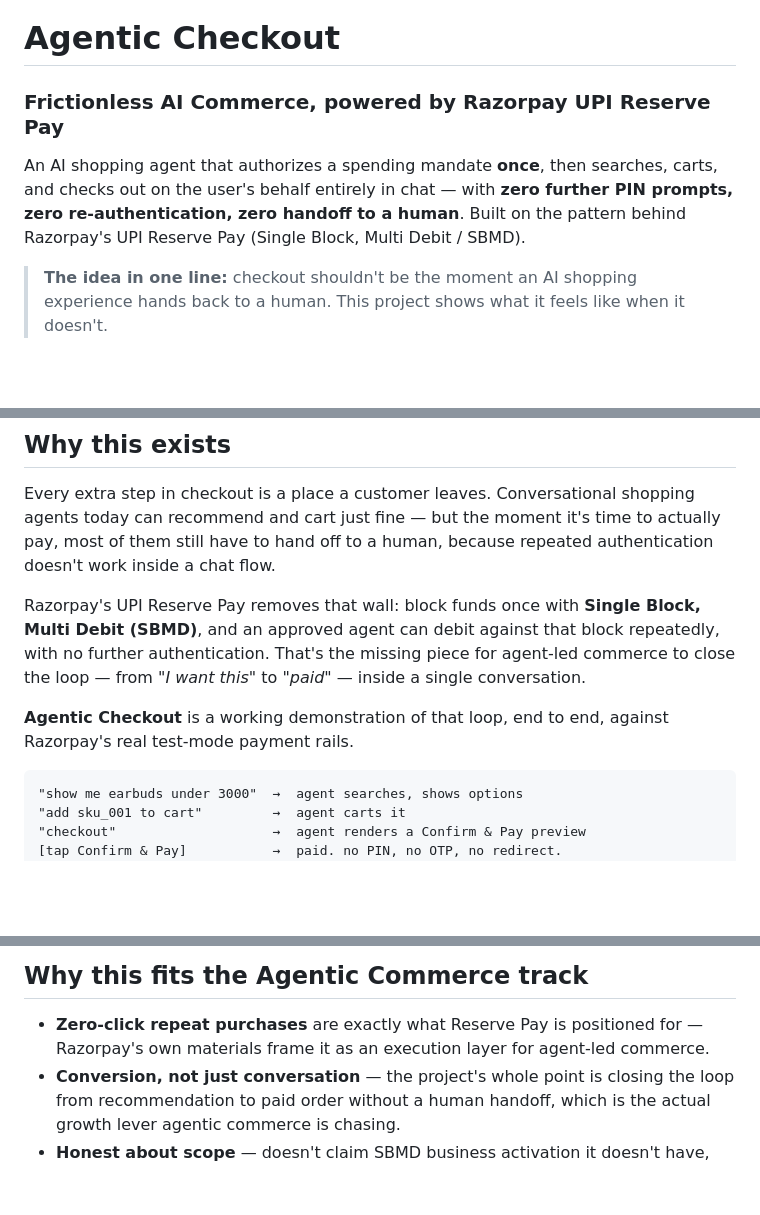
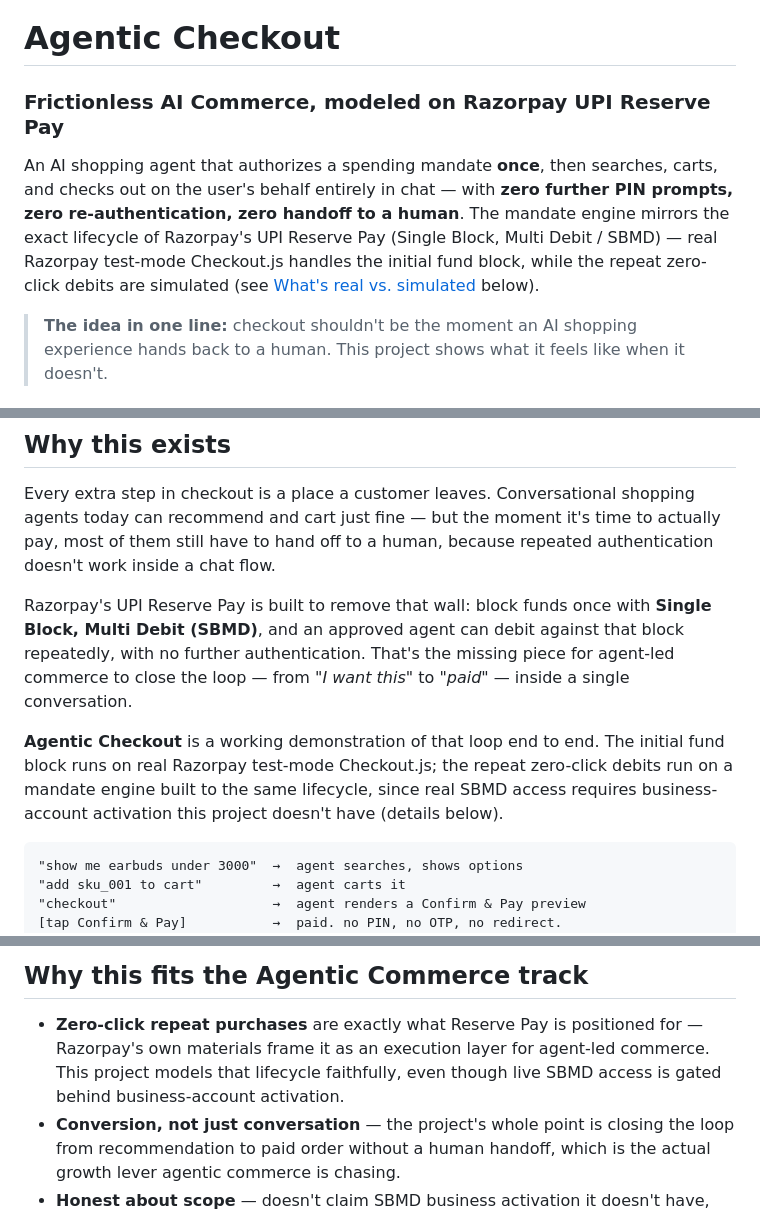
Before and after one commit to c137v8/AgentEdge, a Markdown page: README.md, 3 parts joined by grey strips. Rendered like a GitHub page; blank space fills up the shorter version.

Commit message:
docs: fixed some claims

````diff
--- a/README.md
+++ b/README.md
@@ -1,11 +1,14 @@
 # Agentic Checkout
-### Frictionless AI Commerce, powered by Razorpay UPI Reserve Pay
+### Frictionless AI Commerce, modeled on Razorpay UPI Reserve Pay
 
 An AI shopping agent that authorizes a spending mandate **once**, then
 searches, carts, and checks out on the user's behalf entirely in chat —
 with **zero further PIN prompts, zero re-authentication, zero handoff to a
-human**. Built on the pattern behind Razorpay's UPI Reserve Pay
-(Single Block, Multi Debit / SBMD).
+human**. The mandate engine mirrors the exact lifecycle of Razorpay's UPI
+Reserve Pay (Single Block, Multi Debit / SBMD) — real Razorpay test-mode
+Checkout.js handles the initial fund block, while the repeat zero-click
+debits are simulated (see
+[What's real vs. simulated](#whats-real-vs-simulated-read-this-first) below).
 
 > **The idea in one line:** checkout shouldn't be the moment an AI shopping
 > experience hands back to a human. This project shows what it feels like
@@ -35,14 +38,17 @@ shopping agents today can recommend and cart just fine — but the moment it's
 time to actually pay, most of them still have to hand off to a human, because
 repeated authentication doesn't work inside a chat flow.
 
-Razorpay's UPI Reserve Pay removes that wall: block funds once with
-**Single Block, Multi Debit (SBMD)**, and an approved agent can debit
+Razorpay's UPI Reserve Pay is built to remove that wall: block funds once
+with **Single Block, Multi Debit (SBMD)**, and an approved agent can debit
 against that block repeatedly, with no further authentication. That's the
 missing piece for agent-led commerce to close the loop — from *"I want
 this"* to *"paid"* — inside a single conversation.
 
-**Agentic Checkout** is a working demonstration of that loop, end to end,
-against Razorpay's real test-mode payment rails.
+**Agentic Checkout** is a working demonstration of that loop end to end.
+The initial fund block runs on real Razorpay test-mode Checkout.js; the
+repeat zero-click debits run on a mandate engine built to the same
+lifecycle, since real SBMD access requires business-account activation this
+project doesn't have (details below).
 
 ```
 "show me earbuds under 3000"  →  agent searches, shows options
@@ -260,7 +266,8 @@ Full write-up in [`CHALLENGES.md`](./CHALLENGES.md). Highlights:
 
 - **Zero-click repeat purchases** are exactly what Reserve Pay is
   positioned for — Razorpay's own materials frame it as an execution layer
-  for agent-led commerce.
+  for agent-led commerce. This project models that lifecycle faithfully,
+  even though live SBMD access is gated behind business-account activation.
 - **Conversion, not just conversation** — the project's whole point is
   closing the loop from recommendation to paid order without a human
   handoff, which is the actual growth lever agentic commerce is chasing.
````
